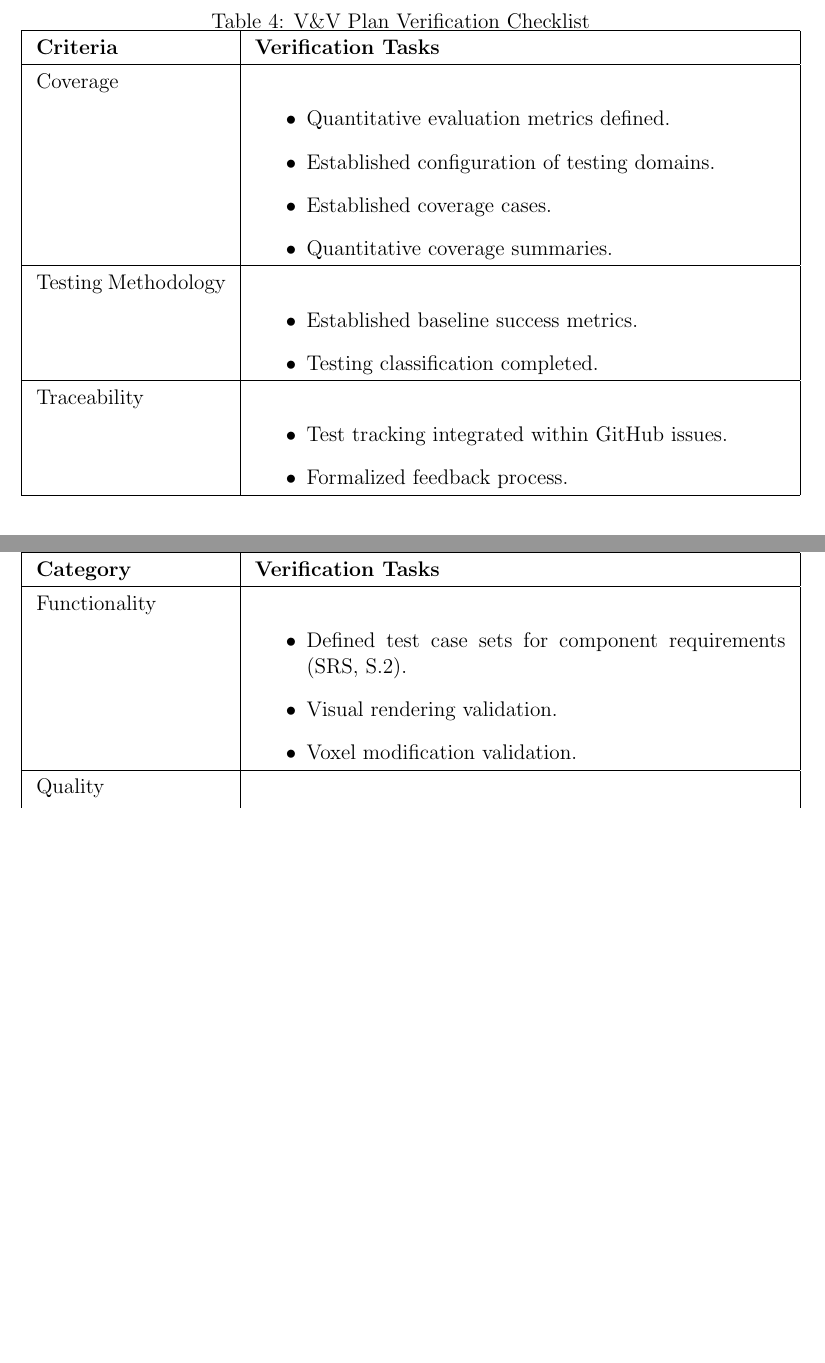
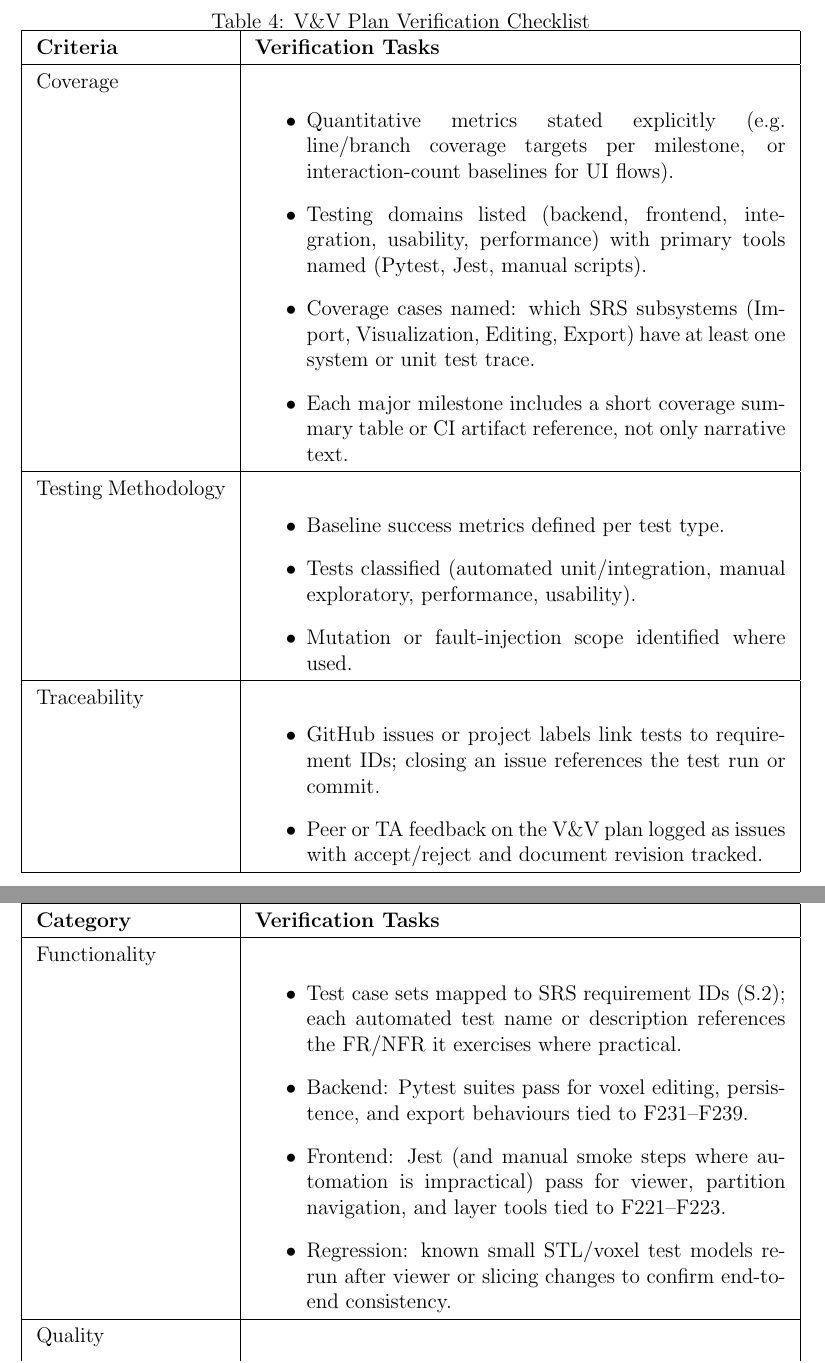
Before and after one commit to OmarHassanAdelhamid/Five-of-a-Kind-capstone-project-, a LaTeX document (docs/VnVPlan/VnVPlan.tex): two parts of pages 18 and 20 of 63 before the commit and two parts of pages 18 and 21 of 64 after it, joined at a grey line, cut so that both start at the same text, the shorter picture padded with empty space. Compiled offline with pdfLaTeX.

```diff
--- a/docs/VnVPlan/VnVPlan.tex
+++ b/docs/VnVPlan/VnVPlan.tex
@@ -315,20 +315,21 @@
 \textbf{Criteria} & \textbf{Verification Tasks} \\ \hline
 Coverage &
 \begin{itemize}
-\item Quantitative evaluation metrics defined.
-\item Established configuration of testing domains.
-\item Established coverage cases.
-\item Quantitative coverage summaries.
+\item Quantitative metrics stated explicitly (e.g.\ line/branch coverage targets per milestone, or interaction-count baselines for UI flows).
+\item Testing domains listed (backend, frontend, integration, usability, performance) with primary tools named (Pytest, Jest, manual scripts).
+\item Coverage cases named: which SRS subsystems (Import, Visualization, Editing, Export) have at least one system or unit test trace.
+\item Each major milestone includes a short coverage summary table or CI artifact reference, not only narrative text.
 \end{itemize} \\ \hline
 Testing Methodology &
 \begin{itemize}
-\item Established baseline success metrics.
-\item Testing classification completed.
+\item Baseline success metrics defined per test type.
+\item Tests classified (automated unit/integration, manual exploratory, performance, usability).
+\item Mutation or fault-injection scope identified where used.
 \end{itemize} \\ \hline
 Traceability &
 \begin{itemize}
-\item Test tracking integrated within GitHub issues.
-\item Formalized feedback process.
+\item GitHub issues or project labels link tests to requirement IDs; closing an issue references the test run or commit.
+\item Peer or TA feedback on the V\&V plan logged as issues with accept/reject and document revision tracked.
 \end{itemize} \\ \hline
 \end{tabular}
 \end{table}
@@ -368,9 +370,10 @@
 \textbf{Category} & \textbf{Verification Tasks} \\ \hline
 Functionality &
 \begin{itemize}
-\item Defined test case sets for component requirements (SRS, S.2).
-\item Visual rendering validation.
-\item Voxel modification validation.
+\item Test case sets mapped to SRS requirement IDs (S.2); each automated test name or description references the FR/NFR it exercises where practical.
+\item Backend: Pytest suites pass for voxel editing, persistence, and export behaviours tied to F231--F239.
+\item Frontend: Jest (and manual smoke steps where automation is impractical) pass for viewer, partition navigation, and layer tools tied to F221--F223.
+\item Regression: known small STL/voxel test models re-run after viewer or slicing changes to confirm end-to-end consistency.
 \end{itemize} \\ \hline
 Quality &
 \begin{itemize}
```
Also changed, not shown: docs/VnVPlan/VnVPlan.pdf, docs/VnVPlan/VnVPlan.tex (18 more changed lines).
